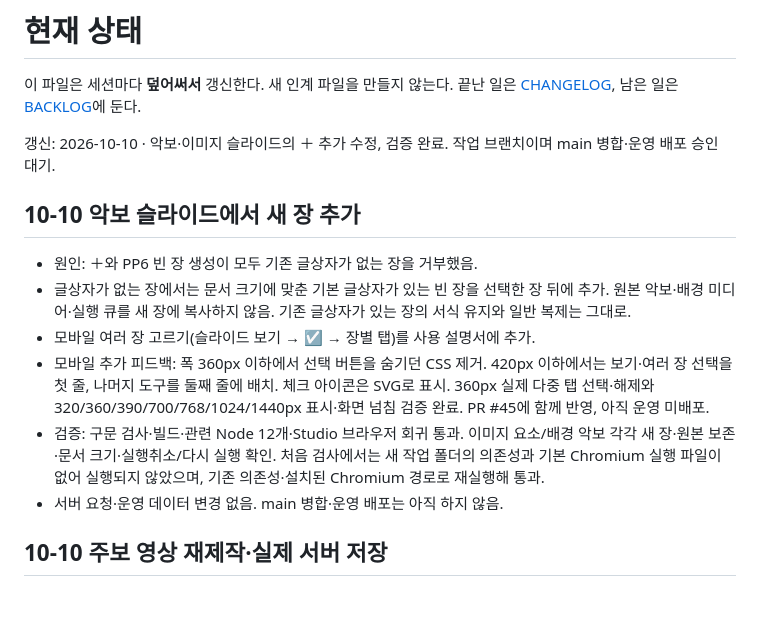
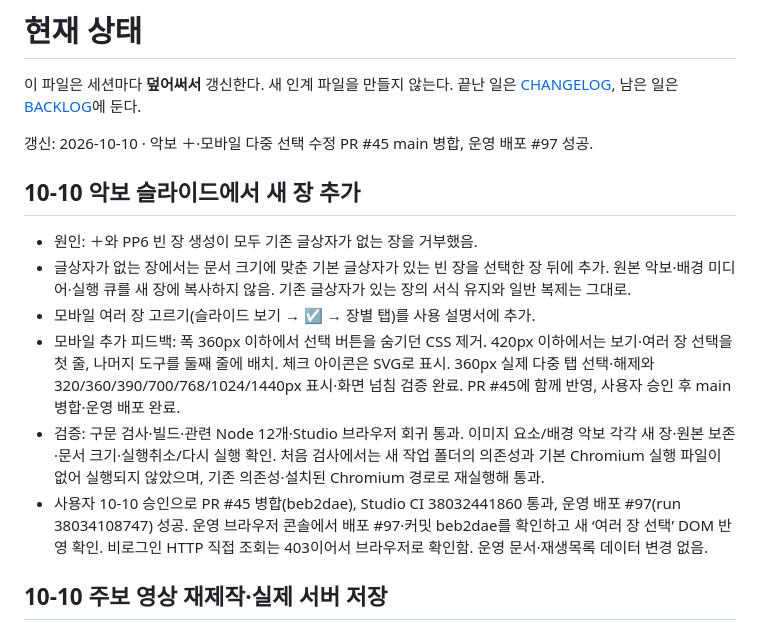
Before and after one commit to m1r4d0r/yebaeon, a Markdown page: docs/STATUS.md, the part around the change. Drawn GitHub-style; blank space fills up the shorter version.

Commit message:
docs: record score and mobile fixes deployed in build 97

```diff
--- a/docs/STATUS.md
+++ b/docs/STATUS.md
@@ -2,16 +2,16 @@
 
 이 파일은 세션마다 **덮어써서** 갱신한다. 새 인계 파일을 만들지 않는다. 끝난 일은 [CHANGELOG](CHANGELOG.md), 남은 일은 [BACKLOG](BACKLOG.md)에 둔다.
 
-갱신: 2026-10-10 · 악보·이미지 슬라이드의 ＋ 추가 수정, 검증 완료. 작업 브랜치이며 main 병합·운영 배포 승인 대기.
+갱신: 2026-10-10 · 악보 ＋·모바일 다중 선택 수정 PR #45 main 병합, 운영 배포 #97 성공.
 
 ## 10-10 악보 슬라이드에서 새 장 추가
 
 - 원인: ＋와 PP6 빈 장 생성이 모두 기존 글상자가 없는 장을 거부했음.
 - 글상자가 없는 장에서는 문서 크기에 맞춘 기본 글상자가 있는 빈 장을 선택한 장 뒤에 추가. 원본 악보·배경 미디어·실행 큐를 새 장에 복사하지 않음. 기존 글상자가 있는 장의 서식 유지와 일반 복제는 그대로.
 - 모바일 여러 장 고르기(슬라이드 보기 → ☑ → 장별 탭)를 사용 설명서에 추가.
-- 모바일 추가 피드백: 폭 360px 이하에서 선택 버튼을 숨기던 CSS 제거. 420px 이하에서는 보기·여러 장 선택을 첫 줄, 나머지 도구를 둘째 줄에 배치. 체크 아이콘은 SVG로 표시. 360px 실제 다중 탭 선택·해제와 320/360/390/700/768/1024/1440px 표시·화면 넘침 검증 완료. PR #45에 함께 반영, 아직 운영 미배포.
+- 모바일 추가 피드백: 폭 360px 이하에서 선택 버튼을 숨기던 CSS 제거. 420px 이하에서는 보기·여러 장 선택을 첫 줄, 나머지 도구를 둘째 줄에 배치. 체크 아이콘은 SVG로 표시. 360px 실제 다중 탭 선택·해제와 320/360/390/700/768/1024/1440px 표시·화면 넘침 검증 완료. PR #45에 함께 반영, 사용자 승인 후 main 병합·운영 배포 완료.
 - 검증: 구문 검사·빌드·관련 Node 12개·Studio 브라우저 회귀 통과. 이미지 요소/배경 악보 각각 새 장·원본 보존·문서 크기·실행취소/다시 실행 확인. 처음 검사에서는 새 작업 폴더의 의존성과 기본 Chromium 실행 파일이 없어 실행되지 않았으며, 기존 의존성·설치된 Chromium 경로로 재실행해 통과.
-- 서버 요청·운영 데이터 변경 없음. main 병합·운영 배포는 아직 하지 않음.
+- 사용자 10-10 승인으로 PR #45 병합(beb2dae), Studio CI 38032441860 통과, 운영 배포 #97(run 38034108747) 성공. 운영 브라우저 콘솔에서 배포 #97·커밋 beb2dae를 확인하고 새 ‘여러 장 선택’ DOM 반영 확인. 비로그인 HTTP 직접 조회는 403이어서 브라우저로 확인함. 운영 문서·재생목록 데이터 변경 없음.
 
 ## 10-10 주보 영상 재제작·실제 서버 저장
 
```
Also changed, not shown: docs/BACKLOG.md (+0 -1 lines), docs/CHANGELOG.md (+1 -1 lines).
